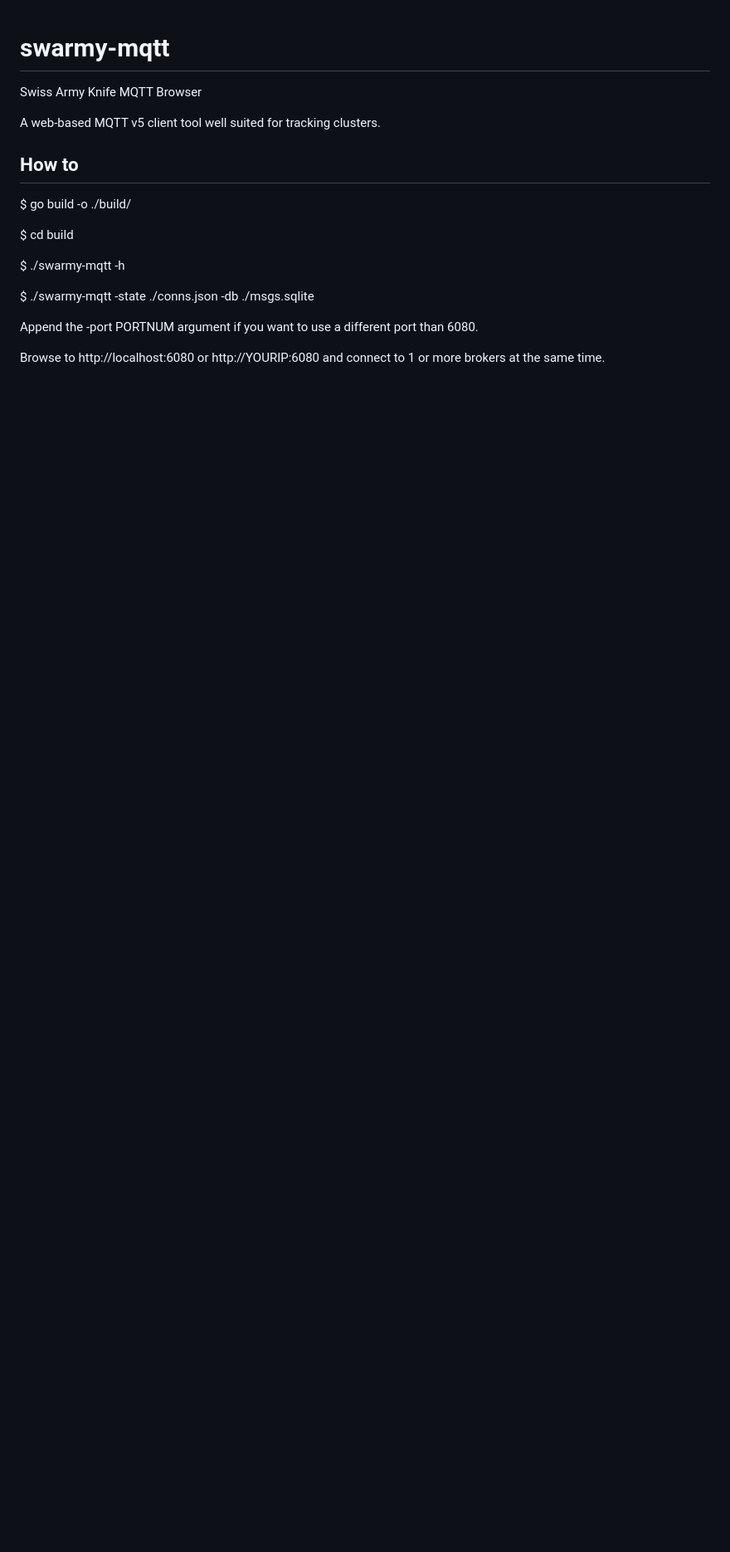
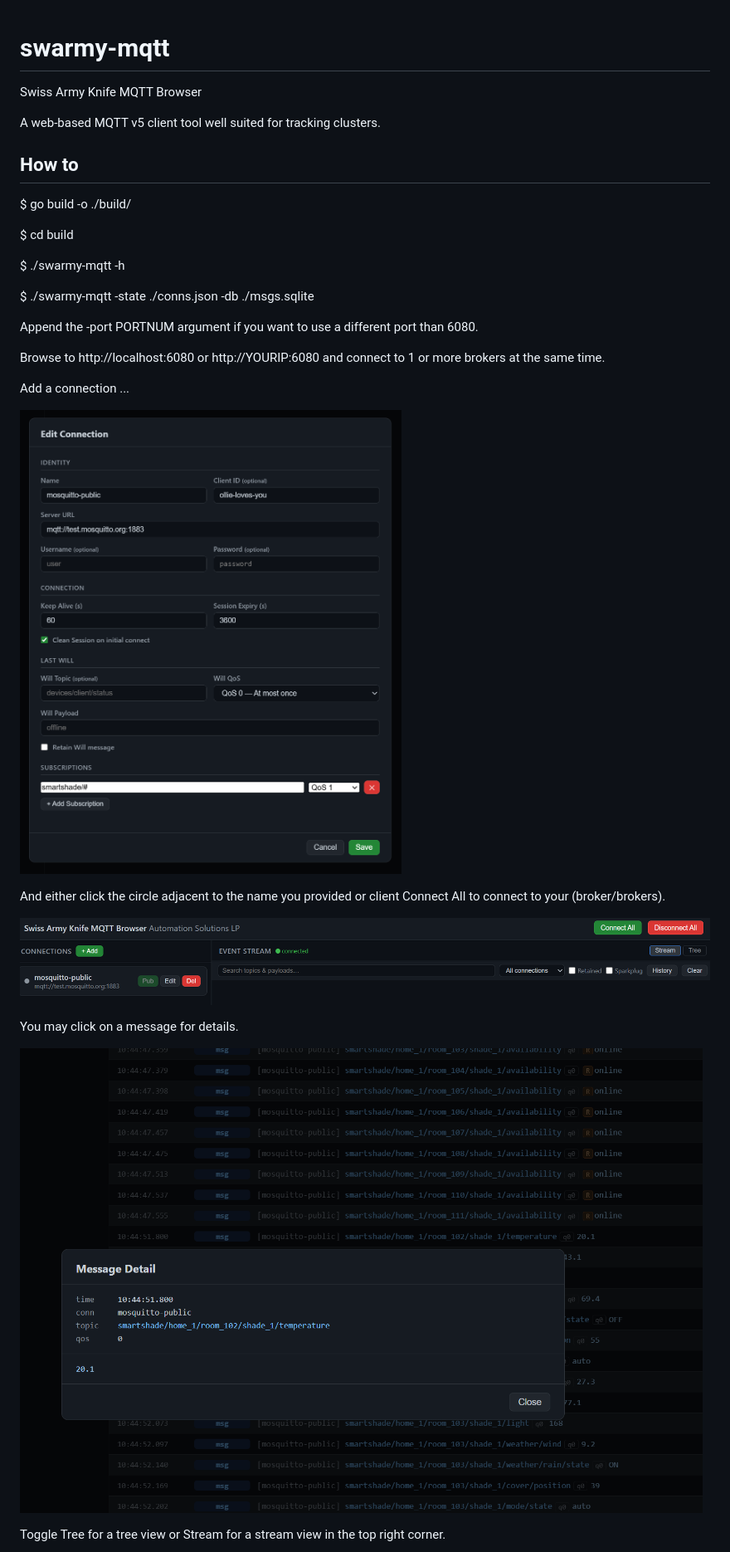
Before and after one commit to AUTOSOLN/swarmy-mqtt, a Markdown page: README.md, the part around one of its changes. Shown at 83% size. GitHub-like rendering; pictures changed too: image-1.png (added), image-2.png (added), image.png (added); blank space fills up the shorter version.

Commit message:
readme add

```diff
--- a/README.md
+++ b/README.md
@@ -15,3 +15,18 @@ $ ./swarmy-mqtt -state ./conns.json -db ./msgs.sqlite
 Append the -port PORTNUM argument if you want to use a different port than 6080.
 
 Browse to http://localhost:6080 or http://YOURIP:6080 and connect to 1 or more brokers at the same time.
+
+Add a connection ...
+
+![sample connection](image.png)
+
+And either click the circle adjacent to the name you provided or client Connect All to connect to your (broker/brokers).
+
+![header](image-1.png)
+
+You may click on a message for details.
+
+![details](image-2.png)
+
+Toggle Tree for a tree view or Stream for a stream view in the top right corner.
+
```
Also changed, not shown: other parts of README.md (+1 -0 lines), image-3.png (added).
